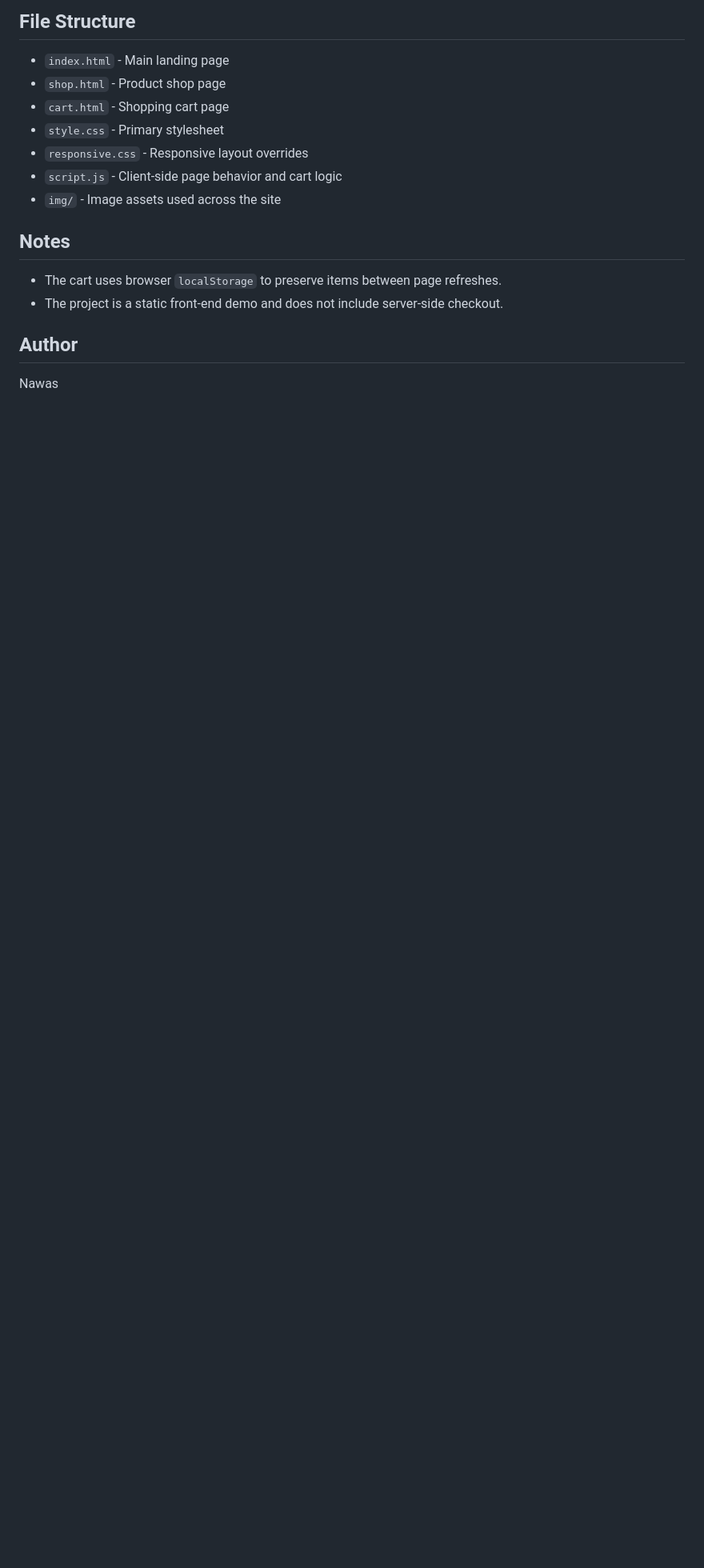
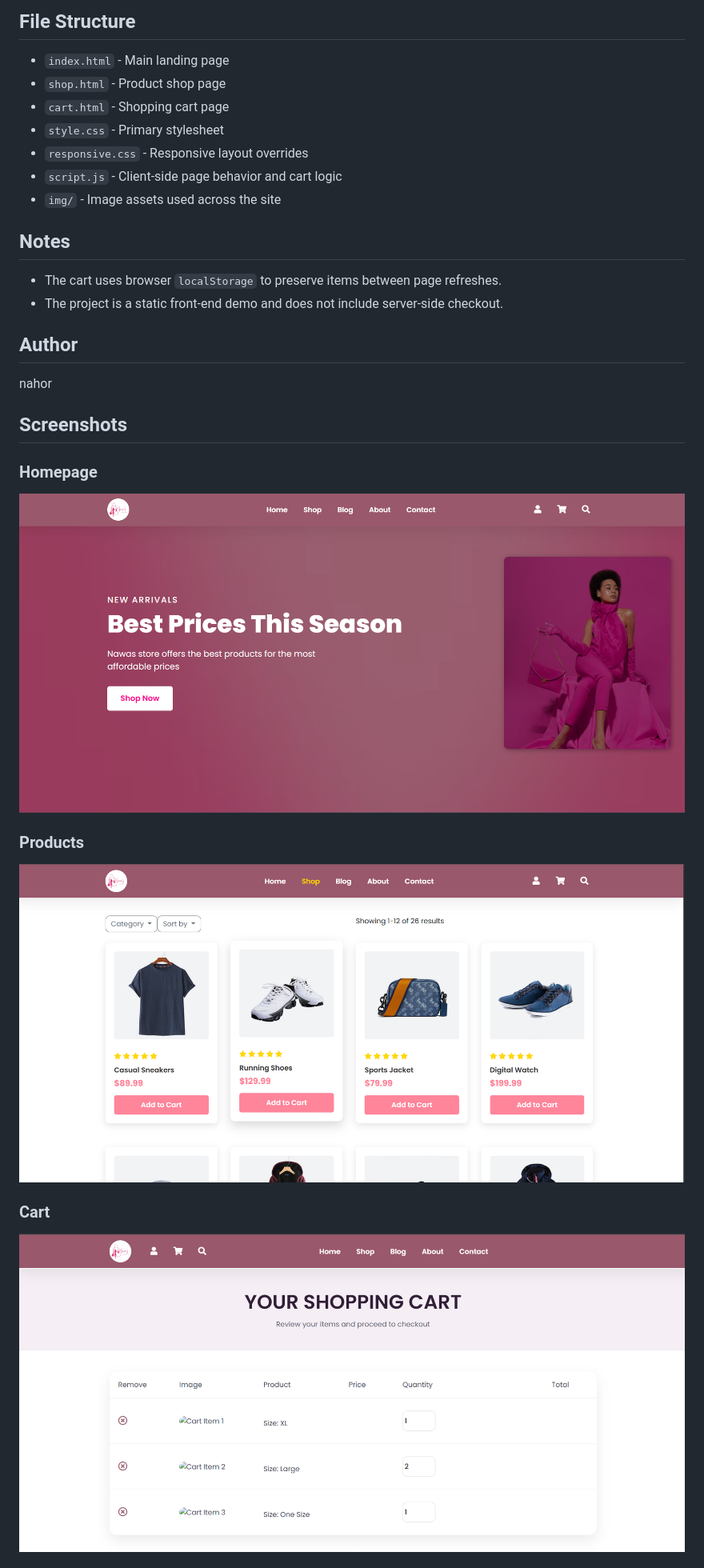
Before and after one commit to nahor-dev/nawa-shoping, a Markdown page: README.md, the part around one of its changes. Shown at 80% size. Drawn GitHub-style; pictures changed too: assets/cart.png (added), assets/home.png (added), assets/products.png (added); blank space fills up the shorter version.

Commit message:
Added project screenshots

```diff
--- a/README.md
+++ b/README.md
@@ -50,4 +50,17 @@ This project demonstrates a clean online shopping experience with product showca
 - The project is a static front-end demo and does not include server-side checkout.
 
 ## Author
-Nawas
+nahor
+
+
+## Screenshots
+
+### Homepage
+![Homepage](assets/home.png)
+
+### Products
+![Products](assets/products.png)
+
+### Cart
+![Cart](assets/cart.png)
+
```
Also changed, not shown: other parts of README.md (+2 -0 lines), assets/mobile.png (added).
